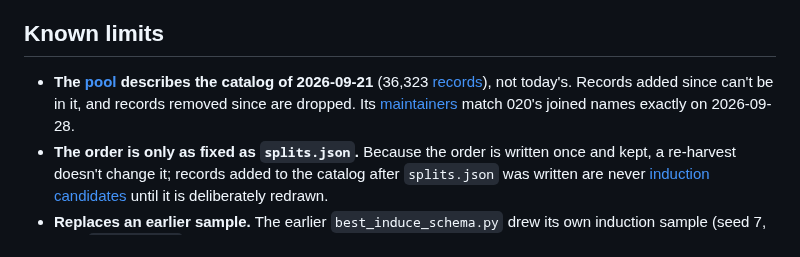
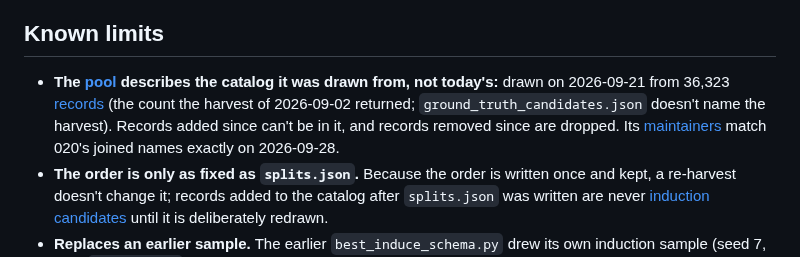
Before and after one commit to iulia-iordanescu/datanasagov_KG_proj, a Markdown page: 030_split/030_split.md, the part around the change. GitHub-like rendering.

Commit message:
030 guide: the pool was drawn on 2026-09-21 from 36,323 records, the count of the 2026-09-02 harvest

```diff
--- a/030_split/030_split.md
+++ b/030_split/030_split.md
@@ -152,6 +152,6 @@ None: this [step](../docs/terminology.md#8-the-pipeline) makes no [model calls](
 
 ## Known limits
 
-- **The [pool](../docs/terminology.md#4-ground-truth-and-samples) describes the catalog of 2026-09-21** (36,323 [records](../docs/terminology.md#1-records-and-their-text)), not today's. Records added since can't be in it, and records removed since are dropped. Its [maintainers](../docs/terminology.md#1-records-and-their-text) match 020's joined names exactly on 2026-09-28.
+- **The [pool](../docs/terminology.md#4-ground-truth-and-samples) describes the catalog it was drawn from, not today's:** drawn on 2026-09-21 from 36,323 [records](../docs/terminology.md#1-records-and-their-text) (the count the harvest of 2026-09-02 returned; `ground_truth_candidates.json` doesn't name the harvest). Records added since can't be in it, and records removed since are dropped. Its [maintainers](../docs/terminology.md#1-records-and-their-text) match 020's joined names exactly on 2026-09-28.
 - **The order is only as fixed as `splits.json`.** Because the order is written once and kept, a re-harvest doesn't change it; records added to the catalog after `splits.json` was written are never [induction candidates](../docs/terminology.md#4-ground-truth-and-samples) until it is deliberately redrawn.
 - **Replaces an earlier sample.** The earlier `best_induce_schema.py` drew its own induction sample (seed 7, from `inputs.json`) and didn't exclude the pool; no [schema](../docs/terminology.md#3-schemas) learned from that sample is kept in this repo, so nothing needs it.
```
